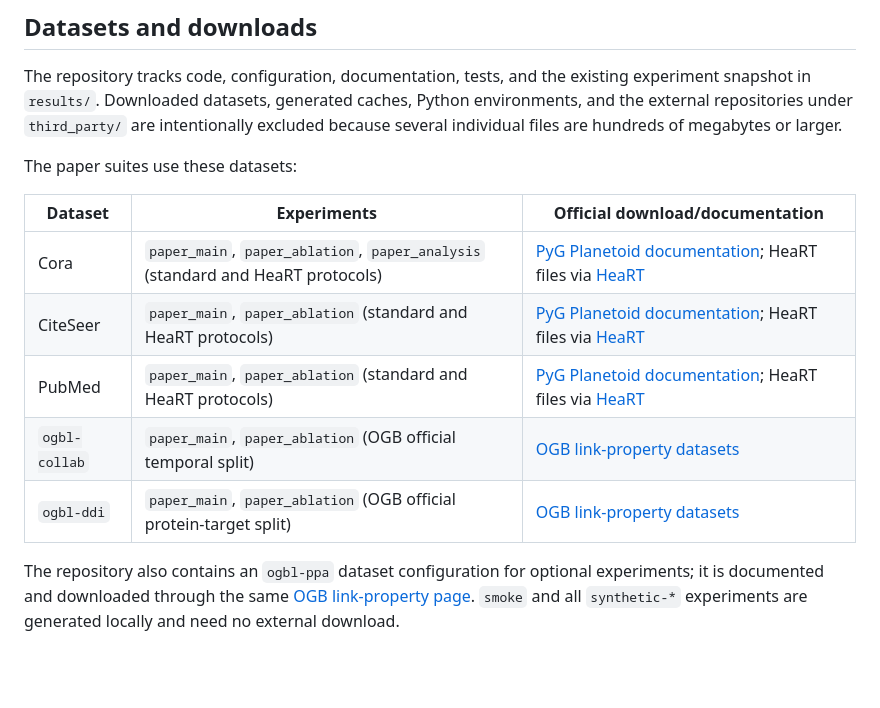
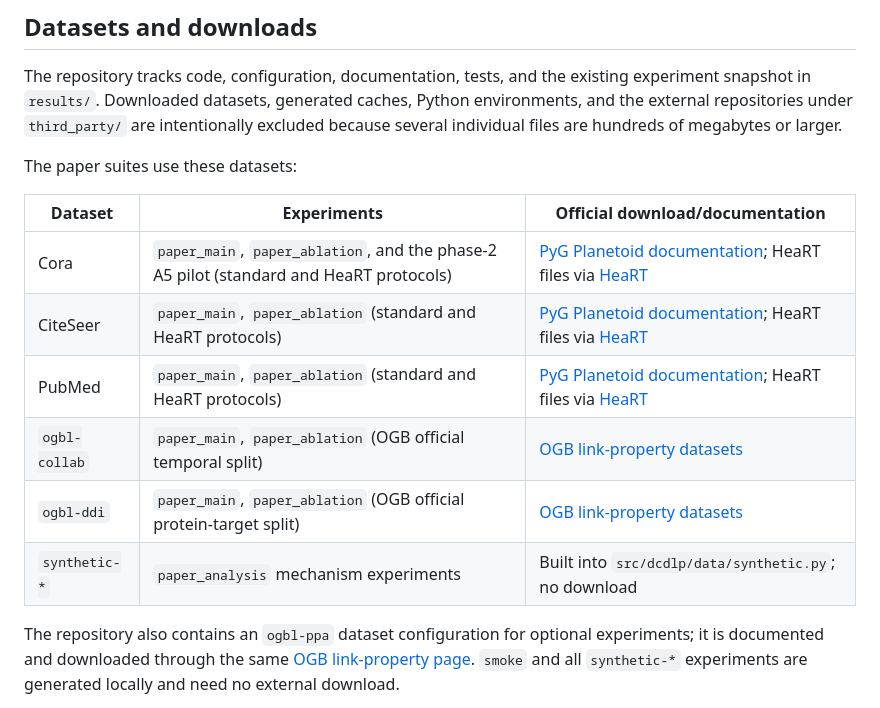
Before and after one commit to zzz0y/DCDLP, a Markdown page: README.md, the part around the change. Drawn GitHub-style; blank space fills up the shorter version.

Commit message:
Clarify dataset experiment matrix

```diff
--- a/README.md
+++ b/README.md
@@ -15,11 +15,12 @@ The paper suites use these datasets:
 
 | Dataset | Experiments | Official download/documentation |
 | --- | --- | --- |
-| Cora | `paper_main`, `paper_ablation`, `paper_analysis` (standard and HeaRT protocols) | [PyG Planetoid documentation](https://pytorch-geometric.readthedocs.io/en/latest/generated/torch_geometric.datasets.Planetoid.html); HeaRT files via [HeaRT](https://github.com/Juanhui28/HeaRT) |
+| Cora | `paper_main`, `paper_ablation`, and the phase-2 A5 pilot (standard and HeaRT protocols) | [PyG Planetoid documentation](https://pytorch-geometric.readthedocs.io/en/latest/generated/torch_geometric.datasets.Planetoid.html); HeaRT files via [HeaRT](https://github.com/Juanhui28/HeaRT) |
 | CiteSeer | `paper_main`, `paper_ablation` (standard and HeaRT protocols) | [PyG Planetoid documentation](https://pytorch-geometric.readthedocs.io/en/latest/generated/torch_geometric.datasets.Planetoid.html); HeaRT files via [HeaRT](https://github.com/Juanhui28/HeaRT) |
 | PubMed | `paper_main`, `paper_ablation` (standard and HeaRT protocols) | [PyG Planetoid documentation](https://pytorch-geometric.readthedocs.io/en/latest/generated/torch_geometric.datasets.Planetoid.html); HeaRT files via [HeaRT](https://github.com/Juanhui28/HeaRT) |
 | `ogbl-collab` | `paper_main`, `paper_ablation` (OGB official temporal split) | [OGB link-property datasets](https://ogb.stanford.edu/docs/linkprop/) |
 | `ogbl-ddi` | `paper_main`, `paper_ablation` (OGB official protein-target split) | [OGB link-property datasets](https://ogb.stanford.edu/docs/linkprop/) |
+| `synthetic-*` | `paper_analysis` mechanism experiments | Built into `src/dcdlp/data/synthetic.py`; no download |
 
 The repository also contains an `ogbl-ppa` dataset configuration for optional
 experiments; it is documented and downloaded through the same [OGB link-property
```
